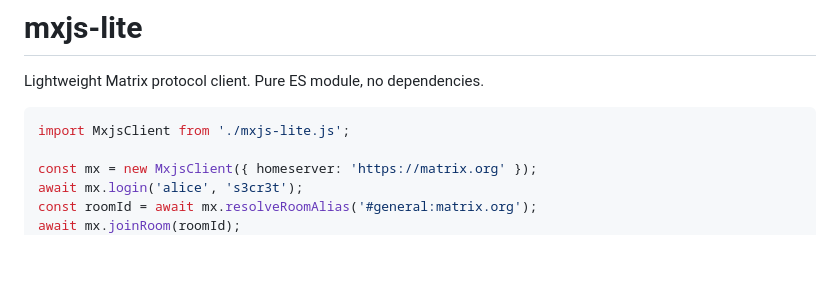
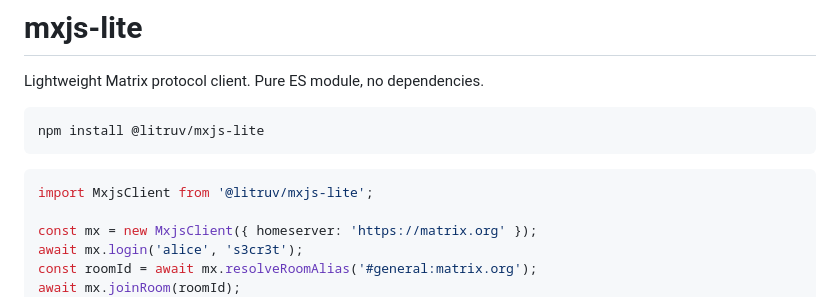
Before and after one commit to litruv/mxjs-lite, a Markdown page: README.md, the part around the change. Rendered like a GitHub page; blank space fills up the shorter version.

Commit message:
docs: add npm install command to README

````diff
--- a/README.md
+++ b/README.md
@@ -2,8 +2,12 @@
 
 Lightweight Matrix protocol client. Pure ES module, no dependencies.
 
+```
+npm install @litruv/mxjs-lite
+```
+
 ```js
-import MxjsClient from './mxjs-lite.js';
+import MxjsClient from '@litruv/mxjs-lite';
 
 const mx = new MxjsClient({ homeserver: 'https://matrix.org' });
 await mx.login('alice', 's3cr3t');
````
